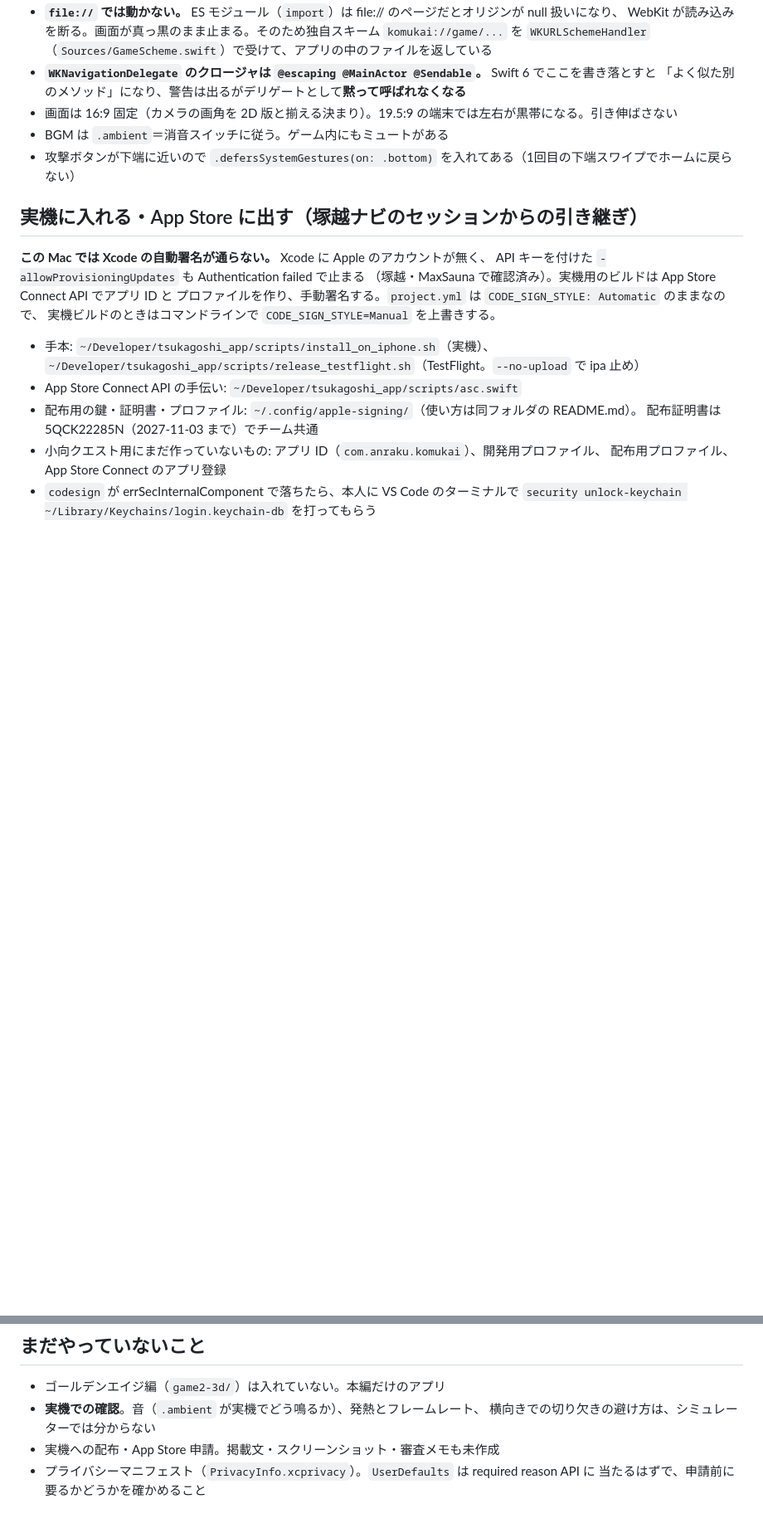
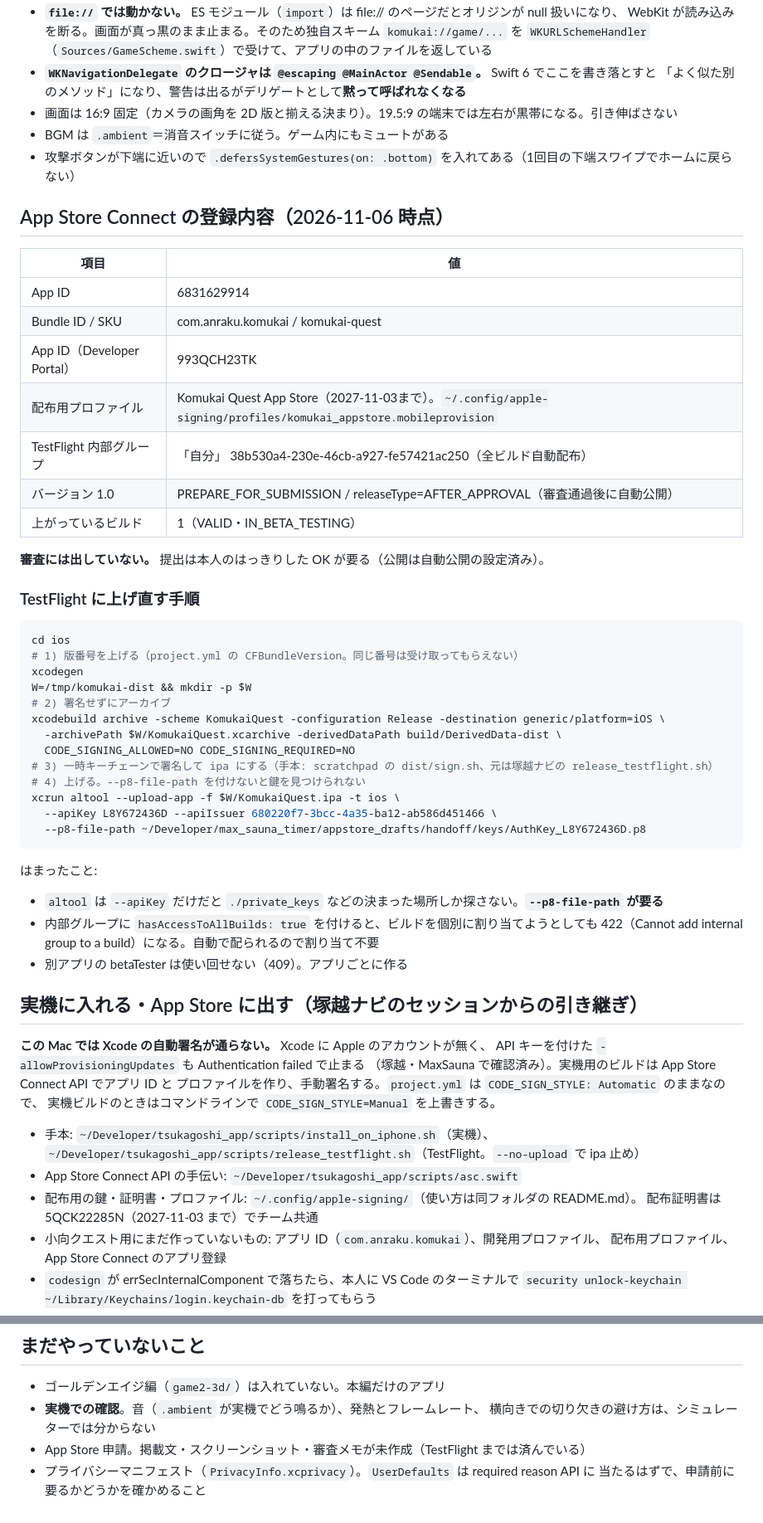
Before and after one commit to naokianraku/komukai-quest, a Markdown page: ios/CLAUDE.md, 2 parts joined by grey strips. Shown at 83% size. Drawn GitHub-style; blank space fills up the shorter version.

Commit message:
TestFlight に上げた（ビルド1・内部テスト可）
- App Store Connect にアプリを登録（App ID 6831629914、com.anraku.komukai）
- 業火アイコンのビルドを署名してアップロード。処理 VALID、内部テスト IN_BETA_TESTING
- TestFlight の内部グループ「自分」を作り、本人をテスターに追加（INVITED）
- バージョン1.0の公開設定は AFTER_APPROVAL＝審査通過後に自動公開
- **審査には出していない**（提出は本人のOKが要る）

ios/CLAUDE.md に登録内容と、上げ直す手順・はまった3点を書いた。

Co-Authored-By: Claude Opus 5 <noreply@anthropic.com>

````diff
--- a/ios/CLAUDE.md
+++ b/ios/CLAUDE.md
@@ -91,6 +91,44 @@ swift scripts/make_icon.swift Resources/Assets.xcassets/AppIcon.appiconset/icon.
 - BGM は `.ambient`＝消音スイッチに従う。ゲーム内にもミュートがある
 - 攻撃ボタンが下端に近いので `.defersSystemGestures(on: .bottom)` を入れてある（1回目の下端スワイプでホームに戻らない）
 
+## App Store Connect の登録内容（2026-11-06 時点）
+
+| 項目 | 値 |
+|---|---|
+| App ID | 6831629914 |
+| Bundle ID / SKU | com.anraku.komukai / komukai-quest |
+| App ID（Developer Portal） | 993QCH23TK |
+| 配布用プロファイル | Komukai Quest App Store（2027-11-03まで）。`~/.config/apple-signing/profiles/komukai_appstore.mobileprovision` |
+| TestFlight 内部グループ | 「自分」 38b530a4-230e-46cb-a927-fe57421ac250（全ビルド自動配布） |
+| バージョン 1.0 | PREPARE_FOR_SUBMISSION / releaseType=AFTER_APPROVAL（審査通過後に自動公開） |
+| 上がっているビルド | 1（VALID・IN_BETA_TESTING） |
+
+**審査には出していない。** 提出は本人のはっきりした OK が要る（公開は自動公開の設定済み）。
+
+### TestFlight に上げ直す手順
+
+```bash
+cd ios
+# 1) 版番号を上げる（project.yml の CFBundleVersion。同じ番号は受け取ってもらえない）
+xcodegen
+W=/tmp/komukai-dist && mkdir -p $W
+# 2) 署名せずにアーカイブ
+xcodebuild archive -scheme KomukaiQuest -configuration Release -destination generic/platform=iOS \
+  -archivePath $W/KomukaiQuest.xcarchive -derivedDataPath build/DerivedData-dist \
+  CODE_SIGNING_ALLOWED=NO CODE_SIGNING_REQUIRED=NO
+# 3) 一時キーチェーンで署名して ipa にする（手本: scratchpad の dist/sign.sh、元は塚越ナビの release_testflight.sh）
+# 4) 上げる。--p8-file-path を付けないと鍵を見つけられない
+xcrun altool --upload-app -f $W/KomukaiQuest.ipa -t ios \
+  --apiKey L8Y672436D --apiIssuer 680220f7-3bcc-4a35-ba12-ab586d451466 \
+  --p8-file-path ~/Developer/max_sauna_timer/appstore_drafts/handoff/keys/AuthKey_L8Y672436D.p8
+```
+
+はまったこと:
+- `altool` は `--apiKey` だけだと `./private_keys` などの決まった場所しか探さない。**`--p8-file-path` が要る**
+- 内部グループに `hasAccessToAllBuilds: true` を付けると、ビルドを個別に割り当てようとしても
+  422（Cannot add internal group to a build）になる。自動で配られるので割り当て不要
+- 別アプリの betaTester は使い回せない（409）。アプリごとに作る
+
 ## 実機に入れる・App Store に出す（塚越ナビのセッションからの引き継ぎ）
 
 **この Mac では Xcode の自動署名が通らない。** Xcode に Apple のアカウントが無く、
@@ -117,6 +155,6 @@ API キーを付けた `-allowProvisioningUpdates` も Authentication failed で
 - ゴールデンエイジ編（`game2-3d/`）は入れていない。本編だけのアプリ
 - **実機での確認**。音（`.ambient` が実機でどう鳴るか）、発熱とフレームレート、
   横向きでの切り欠きの避け方は、シミュレーターでは分からない
-- 実機への配布・App Store 申請。掲載文・スクリーンショット・審査メモも未作成
+- App Store 申請。掲載文・スクリーンショット・審査メモが未作成（TestFlight までは済んでいる）
 - プライバシーマニフェスト（`PrivacyInfo.xcprivacy`）。`UserDefaults` は required reason API に
   当たるはずで、申請前に要るかどうかを確かめること
````
